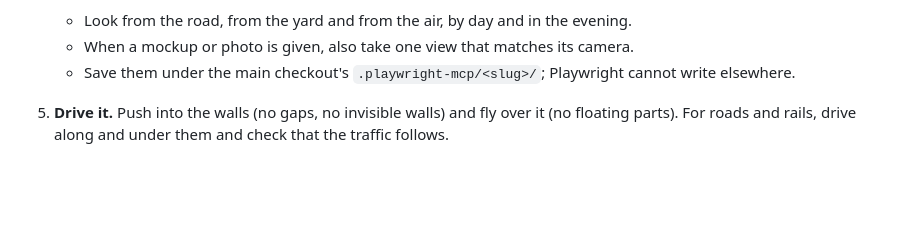
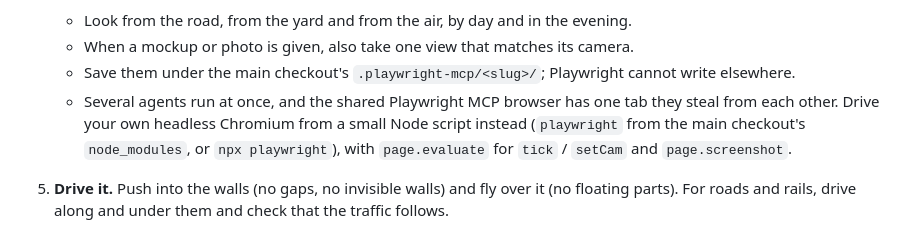
Before and after one commit to OlegPasko/cherkasy-drive, a Markdown page: docs/agent-brief.md, the part around the change. Rendered like a GitHub page; blank space fills up the shorter version.

Commit message:
agent-brief: parallel agents use their own headless browser, not the shared Playwright tab

```diff
--- a/docs/agent-brief.md
+++ b/docs/agent-brief.md
@@ -118,6 +118,9 @@ stall.
    - Look from the road, from the yard and from the air, by day and in the evening.
    - When a mockup or photo is given, also take one view that matches its camera.
    - Save them under the main checkout's `.playwright-mcp/<slug>/`; Playwright cannot write elsewhere.
+   - Several agents run at once, and the shared Playwright MCP browser has one tab they steal from each other. Drive
+     your own headless Chromium from a small Node script instead (`playwright` from the main checkout's
+     `node_modules`, or `npx playwright`), with `page.evaluate` for `tick` / `setCam` and `page.screenshot`.
 5. **Drive it.** Push into the walls (no gaps, no invisible walls) and fly over it (no floating parts). For roads and
    rails, drive along and under them and check that the traffic follows.
 6. **Maps.** Check the badge or grey footprint on the big map (M), and the phone peek (`?mobile&nosound`, a second tap on
```
